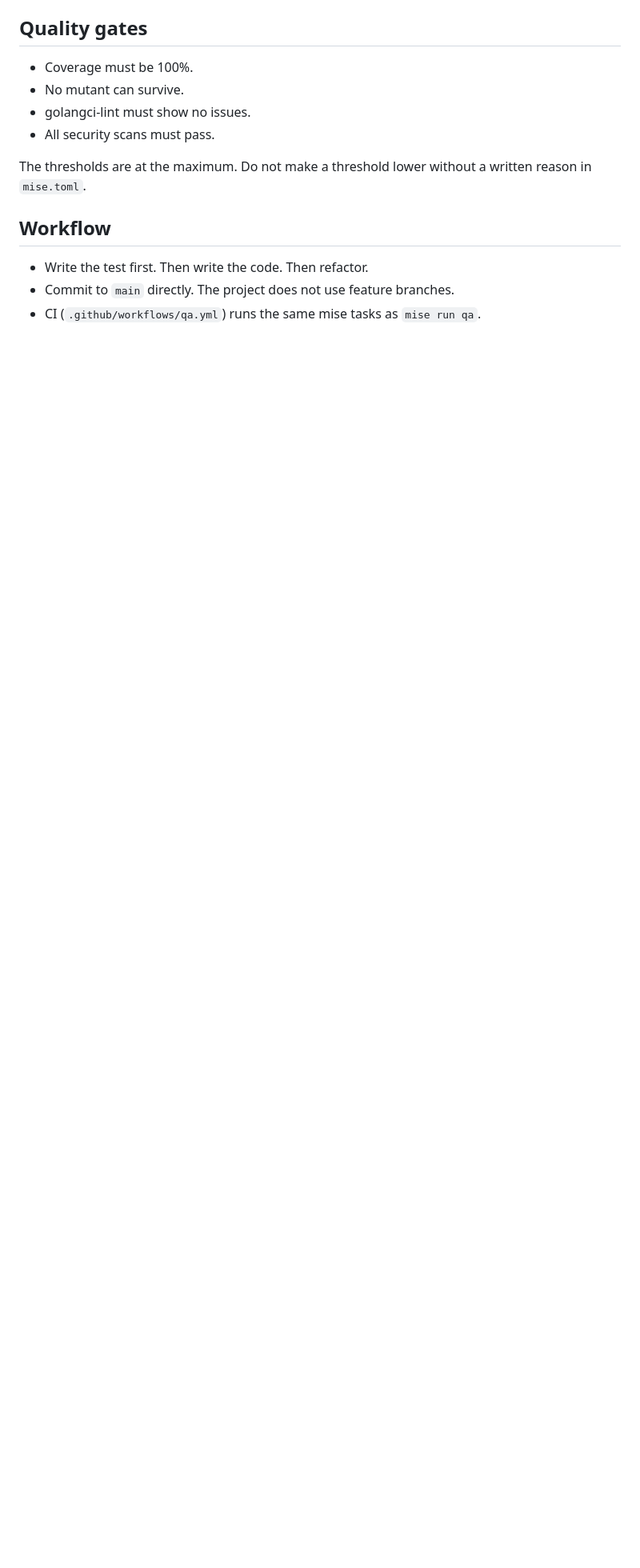
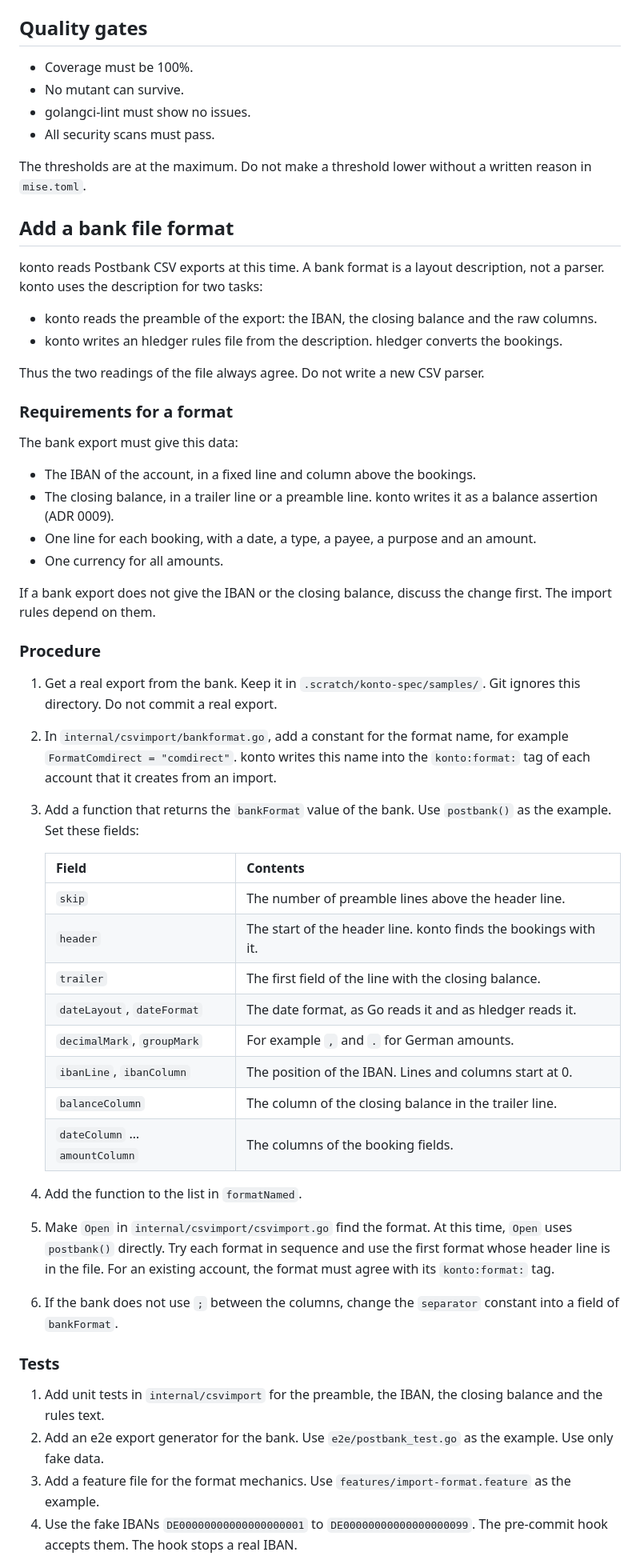
Before and after one commit to sbradl/konto, a Markdown page: README.md, the part around one of its changes. Shown at 80% size. Rendered like a GitHub page; blank space fills up the shorter version.

Commit message:
docs: demo ledger, README screenshots, guide to adding a bank format
- demo/: a fake ledger (3 accounts, 345 transactions, Jul 2025 to Oct 2026,
  periodic and category rules, a Postbank CSV to import); every hledger check
  passes. Today is fixed at 2026-10-15 so the demo does not go stale.
- mise run demo starts konto on a copy of it in /tmp.
- mise run screenshots renders docs/screenshots/*.png with VHS
  (docs/screenshots/demo.tape) from /tmp/konto-demo, so no home path shows.
- README: screenshots, "Try the demo", "Add a bank file format"; the
  workflow section and the CLAUDE.md row are removed.
- .gitignore: konto's *.journal.lock files.

Co-Authored-By: Claude Opus 5.5 <noreply@anthropic.com>

```diff
--- a/README.md
+++ b/README.md
@@ -223,8 +258,66 @@ mise run test:e2e -- -godog.tags=@spec-4.5
 The thresholds are at the maximum. Do not make a threshold lower without a written reason in
 `mise.toml`.
 
-## Workflow
+## Add a bank file format
 
-- Write the test first. Then write the code. Then refactor.
-- Commit to `main` directly. The project does not use feature branches.
-- CI (`.github/workflows/qa.yml`) runs the same mise tasks as `mise run qa`.
+konto reads Postbank CSV exports at this time. A bank format is a layout description, not a
+parser. konto uses the description for two tasks:
+
+- konto reads the preamble of the export: the IBAN, the closing balance and the raw columns.
+- konto writes an hledger rules file from the description. hledger converts the bookings.
+
+Thus the two readings of the file always agree. Do not write a new CSV parser.
+
+### Requirements for a format
+
+The bank export must give this data:
+
+- The IBAN of the account, in a fixed line and column above the bookings.
+- The closing balance, in a trailer line or a preamble line. konto writes it as a balance
+  assertion (ADR 0009).
+- One line for each booking, with a date, a type, a payee, a purpose and an amount.
+- One currency for all amounts.
+
+If a bank export does not give the IBAN or the closing balance, discuss the change first. The
+import rules depend on them.
+
+### Procedure
+
+1. Get a real export from the bank. Keep it in `.scratch/konto-spec/samples/`. Git ignores
+   this directory. Do not commit a real export.
+2. In `internal/csvimport/bankformat.go`, add a constant for the format name, for example
+   `FormatComdirect = "comdirect"`. konto writes this name into the `konto:format:` tag of
+   each account that it creates from an import.
+3. Add a function that returns the `bankFormat` value of the bank. Use `postbank()` as the
+   example. Set these fields:
+
+   | Field | Contents |
+   |---|---|
+   | `skip` | The number of preamble lines above the header line. |
+   | `header` | The start of the header line. konto finds the bookings with it. |
+   | `trailer` | The first field of the line with the closing balance. |
+   | `dateLayout`, `dateFormat` | The date format, as Go reads it and as hledger reads it. |
+   | `decimalMark`, `groupMark` | For example `,` and `.` for German amounts. |
+   | `ibanLine`, `ibanColumn` | The position of the IBAN. Lines and columns start at 0. |
+   | `balanceColumn` | The column of the closing balance in the trailer line. |
+   | `dateColumn` … `amountColumn` | The columns of the booking fields. |
+
+4. Add the function to the list in `formatNamed`.
+5. Make `Open` in `internal/csvimport/csvimport.go` find the format. At this time, `Open` uses
+   `postbank()` directly. Try each format in sequence and use the first format whose header
+   line is in the file. For an existing account, the format must agree with its
+   `konto:format:` tag.
+6. If the bank does not use `;` between the columns, change the `separator` constant into a
+   field of `bankFormat`.
+
+### Tests
+
+1. Add unit tests in `internal/csvimport` for the preamble, the IBAN, the closing balance and
+   the rules text.
+2. Add an e2e export generator for the bank. Use `e2e/postbank_test.go` as the example. Use
+   only fake data.
+3. Add a feature file for the format mechanics. Use `features/import-format.feature` as the
+   example.
+4. Use the fake IBANs `DE00000000000000000001` to `DE00000000000000000099`. The pre-commit
+   hook accepts them. The hook stops a real IBAN.
+
```
Also changed, not shown: other parts of README.md (+44 -1 lines), docs/screenshots/dashboard.png (added), docs/screenshots/import-categorise.png (added), docs/screenshots/import.png (added), docs/screenshots/scheduled.png (added), 8 other files.
